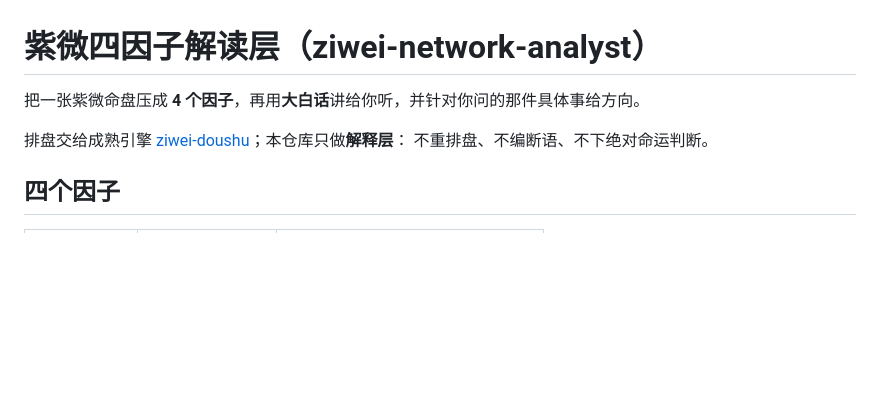
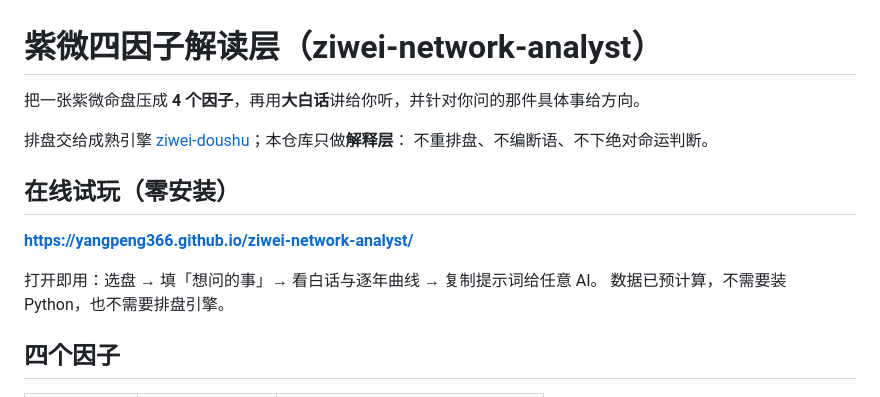
Before and after one commit to yangpeng366/ziwei-network-analyst, a Markdown page: README.md, the part around the change. Drawn GitHub-style; blank space fills up the shorter version.

Commit message:
docs: README 顶部加在线试玩入口

```diff
--- a/README.md
+++ b/README.md
@@ -5,6 +5,12 @@
 排盘交给成熟引擎 [ziwei-doushu](https://github.com/Renhuai123/ziwei-doushu)；本仓库只做**解释层**：
 不重排盘、不编断语、不下绝对命运判断。
 
+## 在线试玩（零安装）
+
+**[https://yangpeng366.github.io/ziwei-network-analyst/](https://yangpeng366.github.io/ziwei-network-analyst/)**
+
+打开即用：选盘 → 填「想问的事」→ 看白话与逐年曲线 → 复制提示词给任意 AI。
+数据已预计算，不需要装 Python，也不需要排盘引擎。
 ## 四个因子
 
 | 因子 | 白话 | 问自己 |
```
